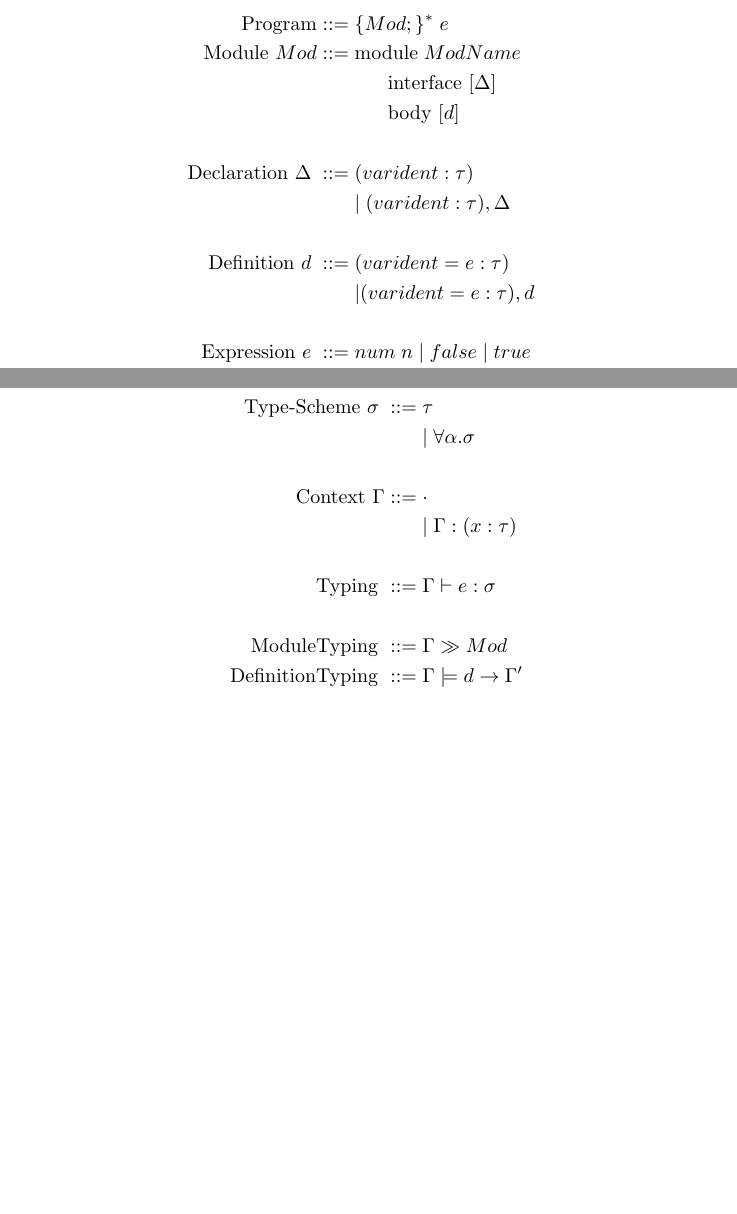
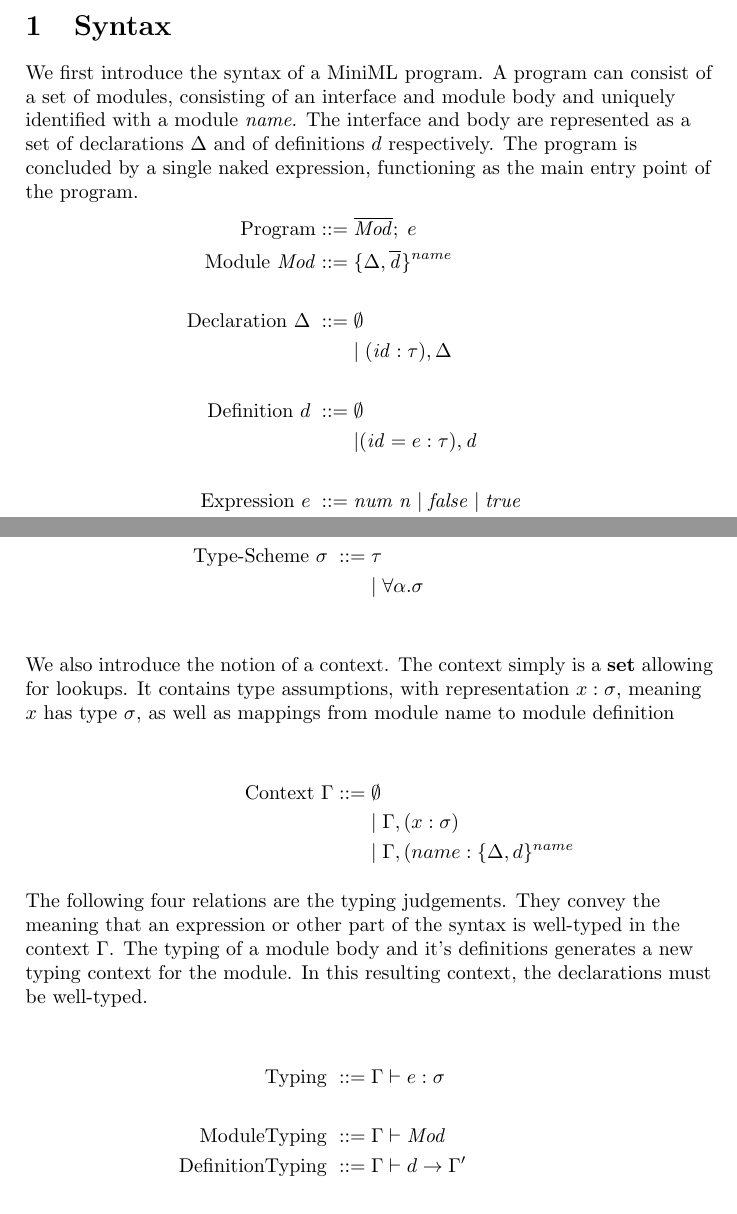
Before and after one commit to Matthiasvanderhallen/Thesis, a LaTeX thesis (Thesis.tex): two parts of pages 1 and 2 of 6, joined at a grey line, cut at the place of the change, the shorter picture padded with empty space. Compiled offline with pdfLaTeX.

Commit message:
Syntax + Type Systems updated after meeting

```diff
--- a/Thesis.tex
+++ b/Thesis.tex
@@ -7,32 +7,39 @@
 \begin{flushleft}
 \section{Syntax}
 
+
 \newcommand{\longspace}{\;\;\;\;\;\;}
+We first introduce the syntax of a MiniML program. A program can consist of a set of modules, consisting of an interface and module body and uniquely identified with a module \textit{name}. The interface and body are represented as a set of declarations $\Delta$ and of definitions $d$ respectively.
+The program is concluded by a single naked expression, functioning as the main entry point of the program.
 \begin{align*}
-\text{Program} ::= \; & \lbrace Mod;\rbrace^{*}\;e\\
-\text{Module } Mod ::= \; &\text{module}\; ModName \;\\
-&\longspace \text{interface [}  \Delta \text{]}\\
-&\longspace \text{body [} d \text{]}\\
+\text{Program} ::= \; & \overline{\mathit{Mod}};\;e\\
+\text{Module } \mathit{Mod} ::= \; &\lbrace \Delta, \overline{\mathit{d}}\rbrace^{name}\\
 \\
-\text{Declaration } \Delta \; ::=\; &(varident:\tau)\\
-&|\; (varident:\tau), \Delta \\
+\text{Declaration } \Delta \; ::=\; &\emptyset \\
+&|\; (\mathit{id}:\tau), \Delta \\
 \\
-\text{Definition } d \; ::= \; & (varident=e : \tau)\\
-&| (varident=e:\tau), d\\
+\text{Definition } d \; ::= \; & \emptyset\\
+&| (\mathit{id}=e:\tau), \mathit{d}\\
 \\
-\text{Expression }e \; ::= \; &num \; n \; | \; false \; | \; true \\
-&|\;varident  \\
-&|\;ModName.varident \\
-&|\;this.varident \\
+\text{Expression }e \; ::= \; &\mathit{num \; n \;} | \; \mathit{false} \; | \; \mathit{true} \\
+&|\;\mathit{id}  \\
+&|\;\mathit{name.id} \\
+&|\;\mathit{this.id} \\
 &|\;e_{1}e_{2} \\
 &|\;(e_{1},e_{2}) \\
-&|\;\lambda(p)\;.\;e \\
-&|\;let \; p \; = \; e_{1} \; in \; e_{2} \\
-&|\;letrec \; p \; = \; e_{1} \; in \; e_{2} \\
-&|\; if(e_{1}) \; then \; e_{2} \; else \; e_{3}\\
+&|\;\lambda(p:\tau)\;.\;e \\
+&|\;\mathit{let }\; p \; = \; e_{1} \; in \; e_{2} \\
+&|\;\mathit{letrec} \; p \; = \; e_{1} \; in \; e_{2} \\
+&|\; \mathit{if(e_{1}) \; then \; e_{2} \; else \; e_{3}}\\
 \\
-\text{Pattern }p \; ::= \; &varident \\
+\text{Pattern }p \; ::= \; & \mathit{id} \\
 &| \; (p,p)\\
+\\
+\text{Type }\tau \; ::= \; &nat \\
+&| \; \mathit{bool} \\
+&| \; \tau_{1} \rightarrow \tau_{2} \\
+&| \; \tau_{1} \times \tau_{2} \\
+&| \; \alpha \\
 \end{align*}
 
 \section{Type System}
@@ -40,23 +50,22 @@
 \begin{align*}
-\text{Type }\tau \; ::= \; &nat \\
-&| \; bool \\
-&| \; \tau_{1} \rightarrow \tau_{2} \\
-&| \; \tau_{1} \times \tau_{2} \\
-&| \; \alpha \\
-\\
 \text{Type-Scheme } \sigma \; ::= \; &\tau \\
 &| \; \forall \alpha . \sigma \\
 \\
-\text{Context }\Gamma ::=\; &\cdot \\
-&| \; \Gamma :(x:\tau) \\
+\intertext{We also introduce the notion of a context. The context simply is a \textbf{set} allowing for lookups. It contains type assumptions, with representation $x:\sigma$, meaning $x$ has type $\sigma$, as well as mappings from module name to module definition }
+\\
+\text{Context }\Gamma ::=\; &\emptyset \\
+&| \; \Gamma, (x:\sigma) \\
+&| \; \Gamma, (name:\lbrace \Delta,d\rbrace^{name}
+\\
+\intertext{The following four relations are the typing judgements. They convey the meaning that an expression or other part of the syntax is well-typed in the context $\Gamma$. The typing of a module body and it's definitions generates a new typing context for the module. In this resulting context, the declarations must be well-typed.}
 \\
 \text{Typing } ::=\;&\Gamma \vdash e: \sigma \\
 \\
-\text{ModuleTyping } ::= \; &\Gamma \gg Mod
+\text{ModuleTyping } ::= \; &\Gamma \vdash \mathit{Mod}
 \\
-\text{DefinitionTyping } ::= \; &\Gamma \models d \rightarrow \Gamma'\\
+\text{DefinitionTyping } ::= \; &\Gamma \vdash d \rightarrow \Gamma'\\
 \\
-\text{DeclarationTyping } ::= \;&\Gamma \propto \Delta
+\text{DeclarationTyping } ::= \;&\Gamma \vdash \Delta
 \end{align*}
 
 \subsection{Rules}
```
Also changed, not shown: Thesis.pdf, Thesis.tex (54 more changed lines), 3 other files.
